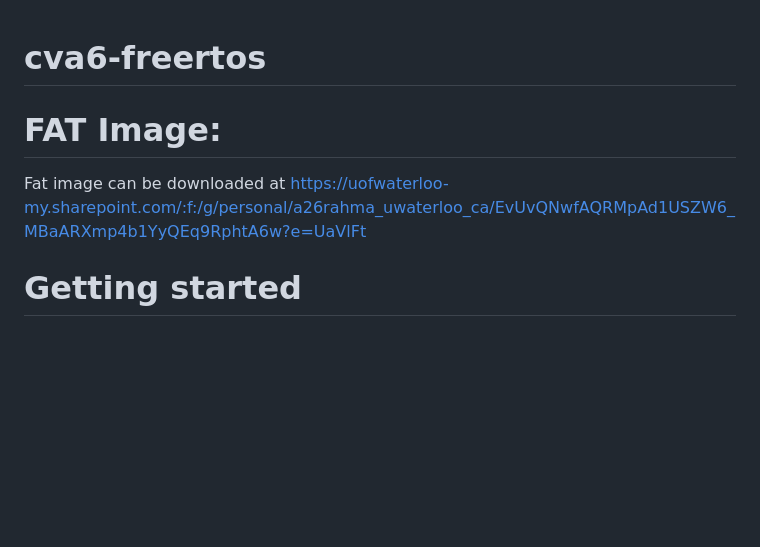
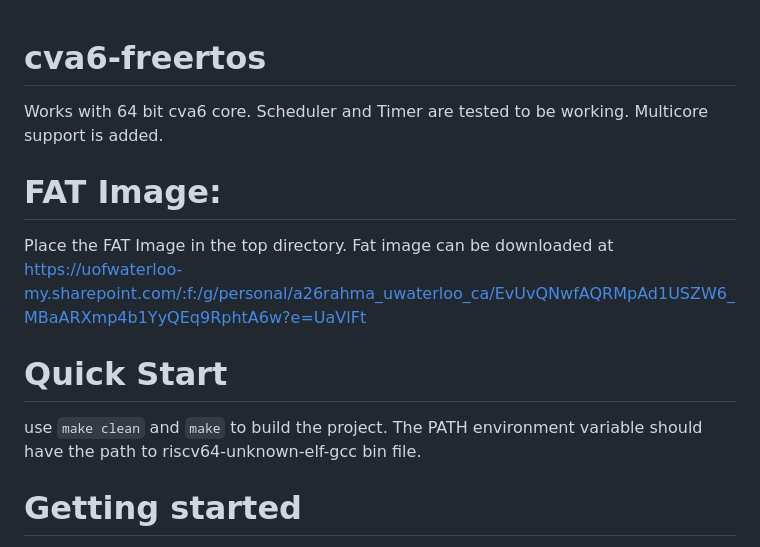
Before and after one commit to maskedarray/FreeRTOS-FAT-SDVB-CVA6, a Markdown page: README.md, the part around the change. Rendered like a GitHub page; blank space fills up the shorter version.

```diff
--- a/README.md
+++ b/README.md
@@ -1,6 +1,9 @@
 # cva6-freertos
+Works with 64 bit cva6 core. Scheduler and Timer are tested to be working. Multicore support is added.
 # FAT Image:
-Fat image can be downloaded at https://uofwaterloo-my.sharepoint.com/:f:/g/personal/a26rahma_uwaterloo_ca/EvUvQNwfAQRMpAd1USZW6_MBaARXmp4b1YyQEq9RphtA6w?e=UaVlFt
+Place the FAT Image in the top directory. Fat image can be downloaded at https://uofwaterloo-my.sharepoint.com/:f:/g/personal/a26rahma_uwaterloo_ca/EvUvQNwfAQRMpAd1USZW6_MBaARXmp4b1YyQEq9RphtA6w?e=UaVlFt
+# Quick Start
+use `make clean` and `make` to build the project. The PATH environment variable should have the path to riscv64-unknown-elf-gcc bin file.
 # Getting started
 
 To get more familiar with CVA6 architecture, a documentation is available:
```
